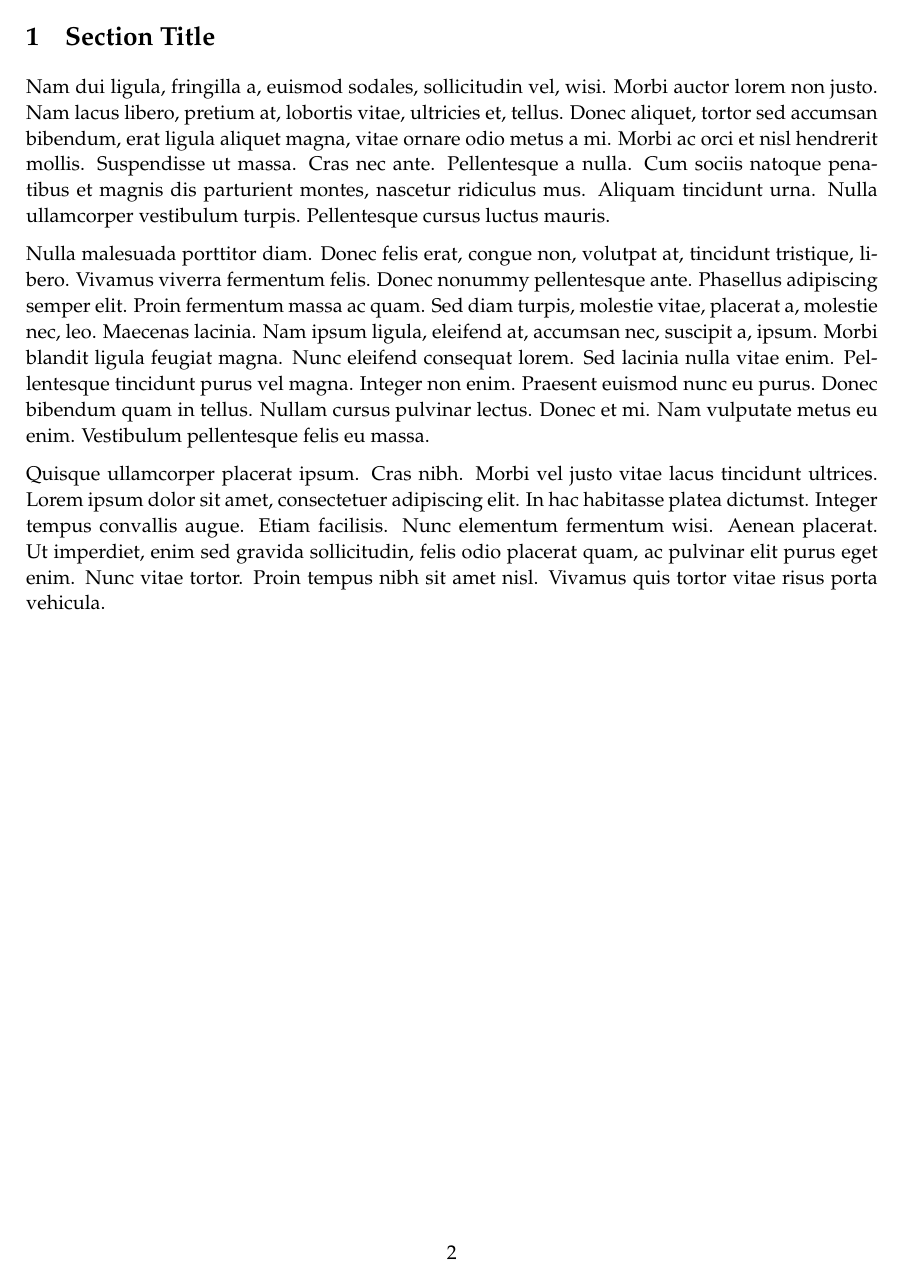
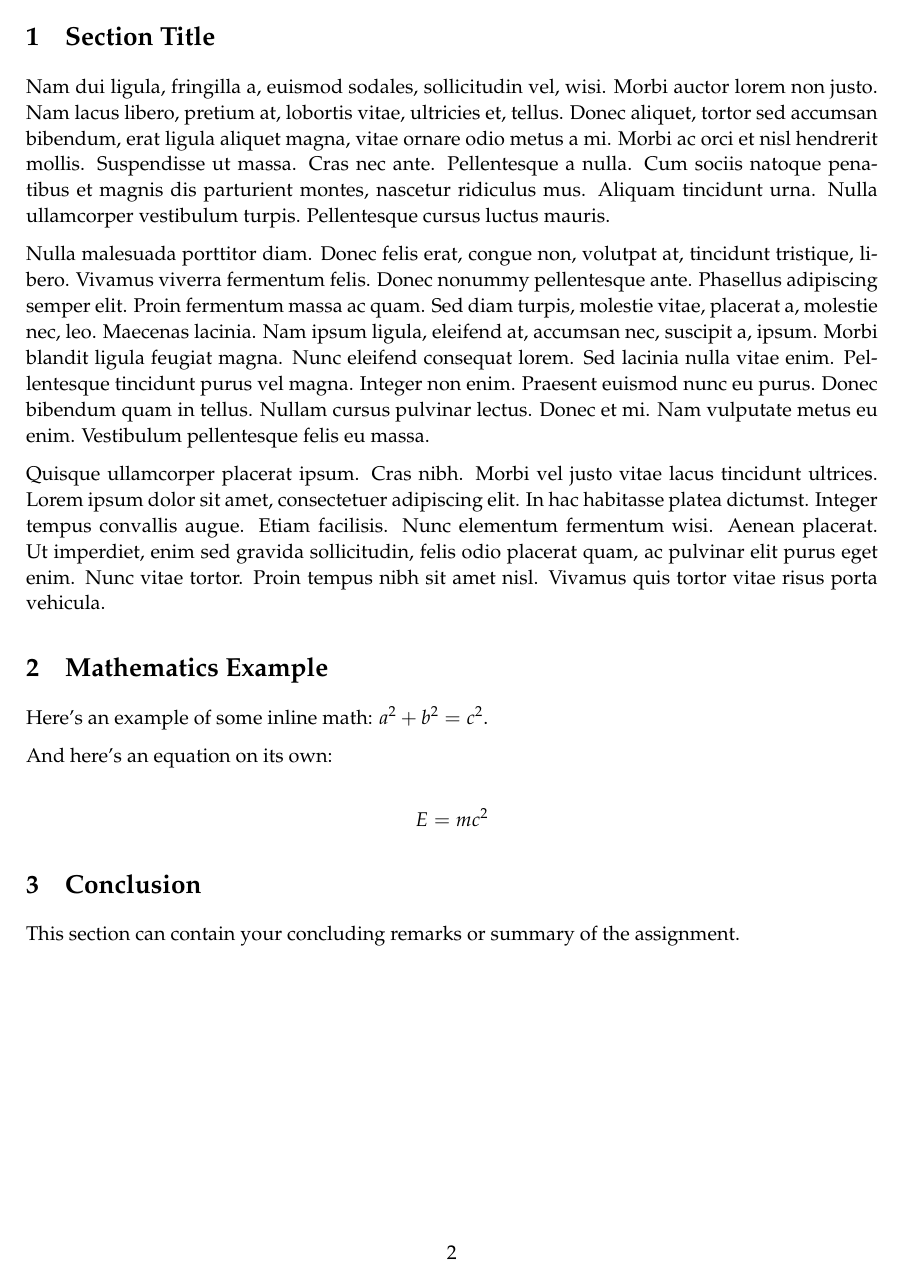
Before and after one commit to thrasosc/latex-templates, a LaTeX document (university/notes/notes.tex): page 2 of 4 before the commit and page 2 of 2 after it. Compiled offline with pdfLaTeX.

Commit message:
improve template

```diff
--- a/university/notes/notes.tex
+++ b/university/notes/notes.tex
@@ -1,4 +1,4 @@
-\documentclass[11pt, oneside]{article}
+\documentclass[11pt]{article}
 \usepackage[margin=1in]{geometry}
 \geometry{letterpaper}
 \usepackage[parfill]{parskip}
@@ -9,13 +9,13 @@
 \usepackage[hidelinks]{hyperref}
 \usepackage{amssymb}
 \usepackage{amsmath}
-\usepackage{lipsum} % For Lorem Ipsum text
+\usepackage{lipsum}
 
 % Font setup
-\usepackage{mathpazo} % Palatino for text and math
-\linespread{1.05}      % Palatino needs more leading
+\usepackage{mathpazo}       % Palatino for text and math
+\linespread{1.05}           % Palatino needs more leading
 \usepackage[scaled]{helvet} % Helvetica for sans-serif
-\usepackage{courier}   % Courier for typewriter font
+\usepackage{courier}        % Courier for typewriter font
 \normalfont
 \usepackage[T1]{fontenc}
 
@@ -30,7 +30,7 @@
 % Title Information
 \title{Your Document Title}
 \author{Your Name Here\\ Your Student ID Here}
-\date{\today}  % Automatically sets the current date. You can replace this with a fixed date if needed.
+\date{\today}
 
 \begin{document}
 \maketitle
@@ -41,8 +41,6 @@
 \section{Section Title}
 % Add your content here.
 \lipsum[2-4]  % Placeholder Lorem Ipsum text for filler content.
-
-\newpage
 
 \section{Mathematics Example}
 Here’s an example of some inline math: $a^2 + b^2 = c^2$.
```
Also changed, not shown: university/notes/notes.pdf, university/notes/notes.tex (4 more changed lines).
